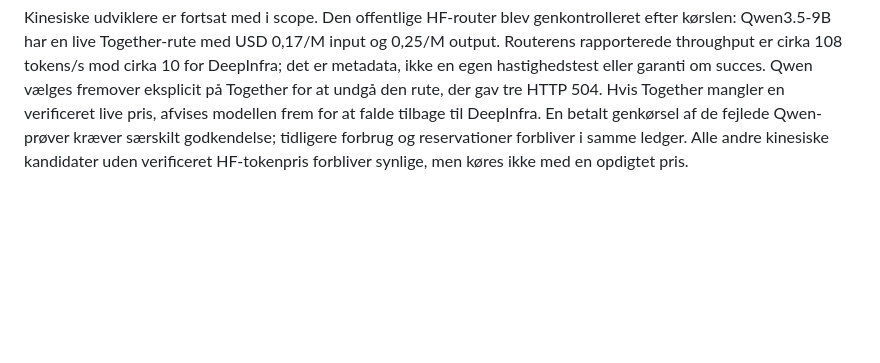
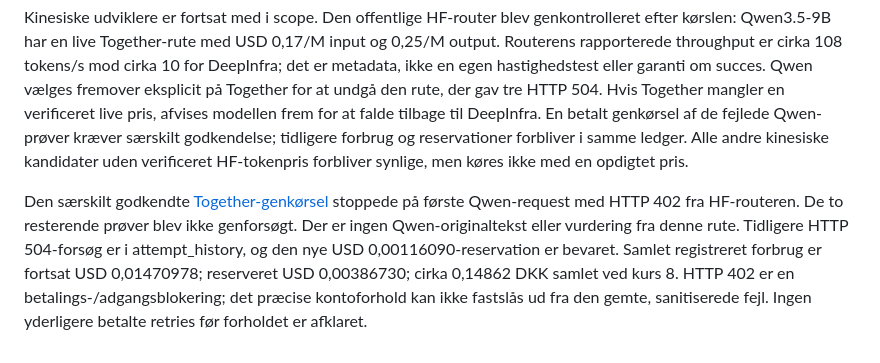
Before and after one commit to Kdale37/Kingsdale, a Markdown page: docs/RESEARCH.md, the part around the change. GitHub-like rendering; blank space fills up the shorter version.

Commit message:
Record Together billing blocker and retain Qwen reservations

```diff
--- a/docs/RESEARCH.md
+++ b/docs/RESEARCH.md
@@ -61,3 +61,5 @@ Checkpointet har USD 0,01470978 i estimeret registreret forbrug og USD 0,0027064
 Operatørkilder: [DeepInfra](https://deepinfra.com/privacy) angiver en Delaware-virksomhed; [PublicAI](https://publicai.co/tc) angiver Metagov som en amerikansk nonprofit; [Novita](https://blogs.novita.ai/es/blog/novita-ai-partners-with-opper-ai/) beskriver virksomheden som baseret i San Francisco. Det dokumenterer operatørforhold, ikke en garanti om datacenterland. Llama-ruten var novita, Granite deepinfra og Apertus publicai.
 
 Kinesiske udviklere er fortsat med i scope. Den offentlige HF-router blev genkontrolleret efter kørslen: Qwen3.5-9B har en live Together-rute med USD 0,17/M input og 0,25/M output. Routerens rapporterede throughput er cirka 108 tokens/s mod cirka 10 for DeepInfra; det er metadata, ikke en egen hastighedstest eller garanti om succes. Qwen vælges fremover eksplicit på Together for at undgå den rute, der gav tre HTTP 504. Hvis Together mangler en verificeret live pris, afvises modellen frem for at falde tilbage til DeepInfra. En betalt genkørsel af de fejlede Qwen-prøver kræver særskilt godkendelse; tidligere forbrug og reservationer forbliver i samme ledger. Alle andre kinesiske kandidater uden verificeret HF-tokenpris forbliver synlige, men køres ikke med en opdigtet pris.
+
+Den særskilt godkendte [Together-genkørsel](https://github.com/Kdale37/Kingsdale/actions/runs/38620718865) stoppede på første Qwen-request med HTTP 402 fra HF-routeren. De to resterende prøver blev ikke genforsøgt. Der er ingen Qwen-originaltekst eller vurdering fra denne rute. Tidligere HTTP 504-forsøg er i attempt_history, og den nye USD 0,00116090-reservation er bevaret. Samlet registreret forbrug er fortsat USD 0,01470978; reserveret USD 0,00386730; cirka 0,14862 DKK samlet ved kurs 8. HTTP 402 er en betalings-/adgangsblokering; det præcise kontoforhold kan ikke fastslås ud fra den gemte, sanitiserede fejl. Ingen yderligere betalte retries før forholdet er afklaret.
```
